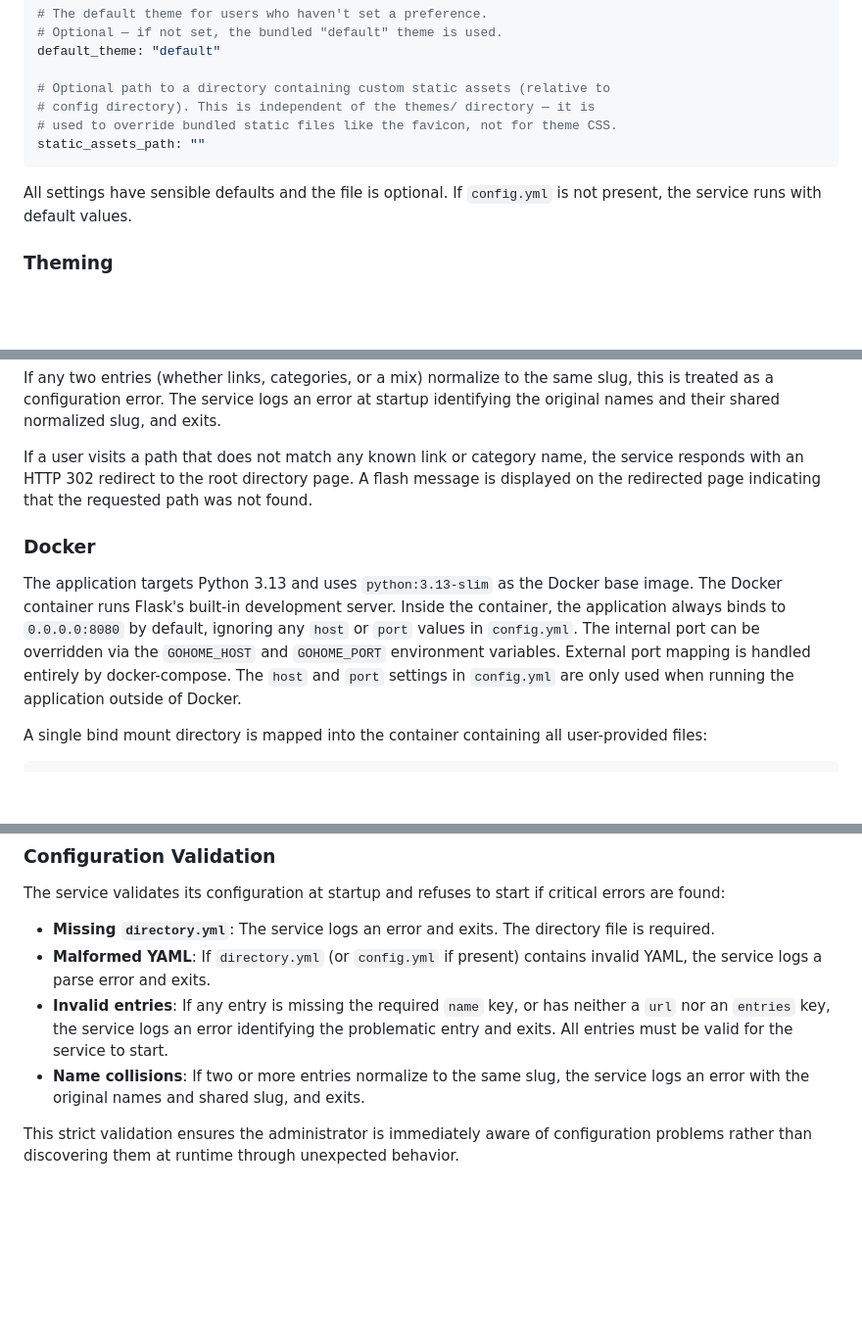
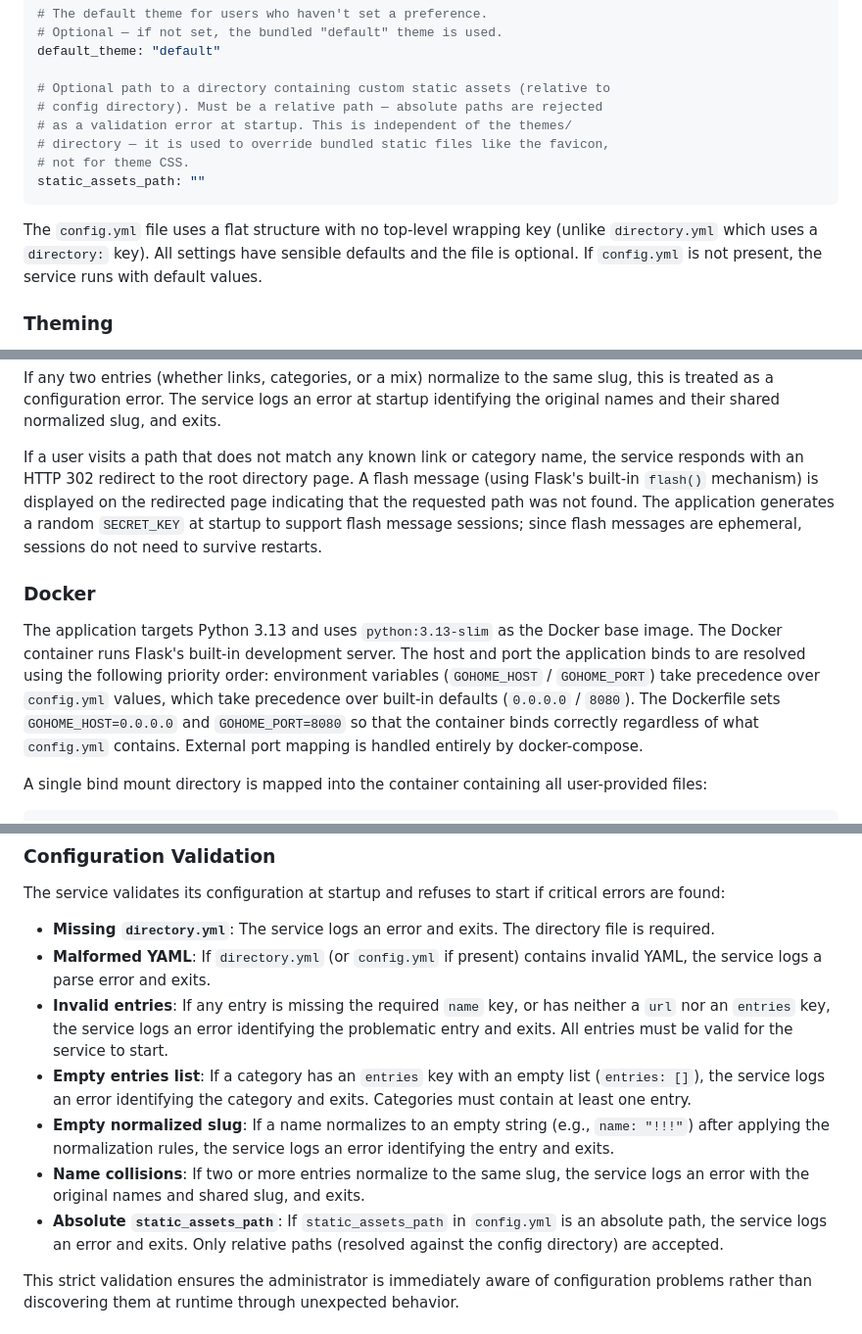
Before and after one commit to daftdoki/GoHome, a Markdown page: docs/Initial Requirements.md, 3 parts joined by grey strips. Shown at 98% size. GitHub-like rendering; blank space fills up the shorter version.

Commit message:
Clarify ambiguous requirements in initial specification
Resolve open questions identified during spec review:
- Flash messages use random SECRET_KEY generated at startup
- Host/port priority: env vars > config.yml > defaults (no Docker detection)
- Category descriptions displayed in UI when present
- Links inside nested categories discarded with warning
- Empty entries list is a validation error
- Names normalizing to empty slugs are a validation error
- Sub-section page titles use "SiteTitle — SectionName" format
- Absolute static_assets_path rejected at startup
- config.yml confirmed as flat (no wrapping key)

Co-Authored-By: Claude Opus 4.6 <noreply@anthropic.com>

````diff
--- a/docs/Initial Requirements.md
+++ b/docs/Initial Requirements.md
@@ -239,13 +244,17 @@ log_level: "info"
 default_theme: "default"
 
 # Optional path to a directory containing custom static assets (relative to
-# config directory). This is independent of the themes/ directory — it is
-# used to override bundled static files like the favicon, not for theme CSS.
+# config directory). Must be a relative path — absolute paths are rejected
+# as a validation error at startup. This is independent of the themes/
+# directory — it is used to override bundled static files like the favicon,
+# not for theme CSS.
 static_assets_path: ""
 ```
 
-All settings have sensible defaults and the file is optional. If
-`config.yml` is not present, the service runs with default values.
+The `config.yml` file uses a flat structure with no top-level wrapping
+key (unlike `directory.yml` which uses a `directory:` key). All settings
+have sensible defaults and the file is optional. If `config.yml` is not
+present, the service runs with default values.
 
 ### Theming
 
@@ -290,19 +299,23 @@ normalized slug, and exits.
 
 If a user visits a path that does not match any known link or category
 name, the service responds with an HTTP 302 redirect to the root
-directory page. A flash message is displayed on the redirected page
-indicating that the requested path was not found.
+directory page. A flash message (using Flask's built-in `flash()`
+mechanism) is displayed on the redirected page indicating that the
+requested path was not found. The application generates a random
+`SECRET_KEY` at startup to support flash message sessions; since flash
+messages are ephemeral, sessions do not need to survive restarts.
 
 ### Docker
 
 The application targets Python 3.13 and uses `python:3.13-slim` as the
 Docker base image. The Docker container runs Flask's built-in development
-server. Inside the container, the application always binds to
-`0.0.0.0:8080` by default, ignoring any `host` or `port` values in
-`config.yml`. The internal port can be overridden via the `GOHOME_HOST`
-and `GOHOME_PORT` environment variables. External port mapping is handled
-entirely by docker-compose. The `host` and `port` settings in `config.yml`
-are only used when running the application outside of Docker.
+server. The host and port the application binds to are resolved using the
+following priority order: environment variables (`GOHOME_HOST` /
+`GOHOME_PORT`) take precedence over `config.yml` values, which take
+precedence over built-in defaults (`0.0.0.0` / `8080`). The Dockerfile
+sets `GOHOME_HOST=0.0.0.0` and `GOHOME_PORT=8080` so that the container
+binds correctly regardless of what `config.yml` contains. External port
+mapping is handled entirely by docker-compose.
 
 A single bind mount directory is mapped into the container containing all
 user-provided files:
@@ -345,9 +358,19 @@ if critical errors are found:
   or has neither a `url` nor an `entries` key, the service logs an error
   identifying the problematic entry and exits. All entries must be valid
   for the service to start.
+- **Empty entries list**: If a category has an `entries` key with an
+  empty list (`entries: []`), the service logs an error identifying the
+  category and exits. Categories must contain at least one entry.
+- **Empty normalized slug**: If a name normalizes to an empty string
+  (e.g., `name: "!!!"`) after applying the normalization rules, the
+  service logs an error identifying the entry and exits.
 - **Name collisions**: If two or more entries normalize to the same slug,
   the service logs an error with the original names and shared slug, and
   exits.
+- **Absolute `static_assets_path`**: If `static_assets_path` in
+  `config.yml` is an absolute path, the service logs an error and exits.
+  Only relative paths (resolved against the config directory) are
+  accepted.
 
 This strict validation ensures the administrator is immediately aware of
 configuration problems rather than discovering them at runtime through
````
Also changed, not shown: other parts of docs/Initial Requirements.md (+8 -3 lines).
